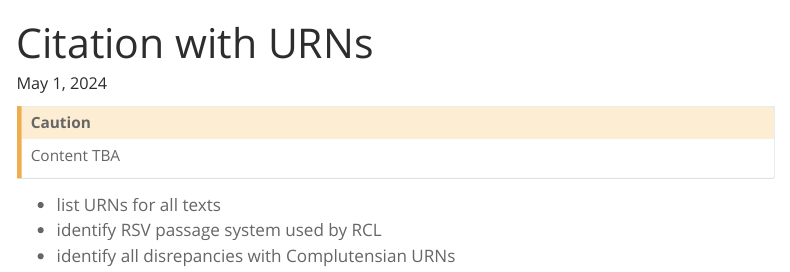
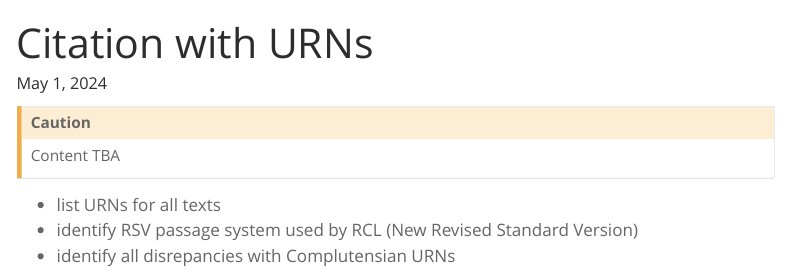
Before and after one commit to neelsmith/Lectionary.jl, a Quarto document (quarto/reference/urns/index.qmd): the page in a window 1100 px wide, from its top. Rendered offline with R 4.5, knitr and Pandoc in place of Quarto, with nearby package versions; menus at the side of the page are left out.

Commit message:
Note New RSV citation

```diff
--- a/quarto/reference/urns/index.qmd
+++ b/quarto/reference/urns/index.qmd
@@ -9,5 +9,5 @@ Content TBA
 
 
 - list URNs for all texts
-- identify RSV passage system used by RCL
+- identify RSV passage system used by RCL (New Revised Standard Version)
 - identify all disrepancies with Complutensian URNs
```
